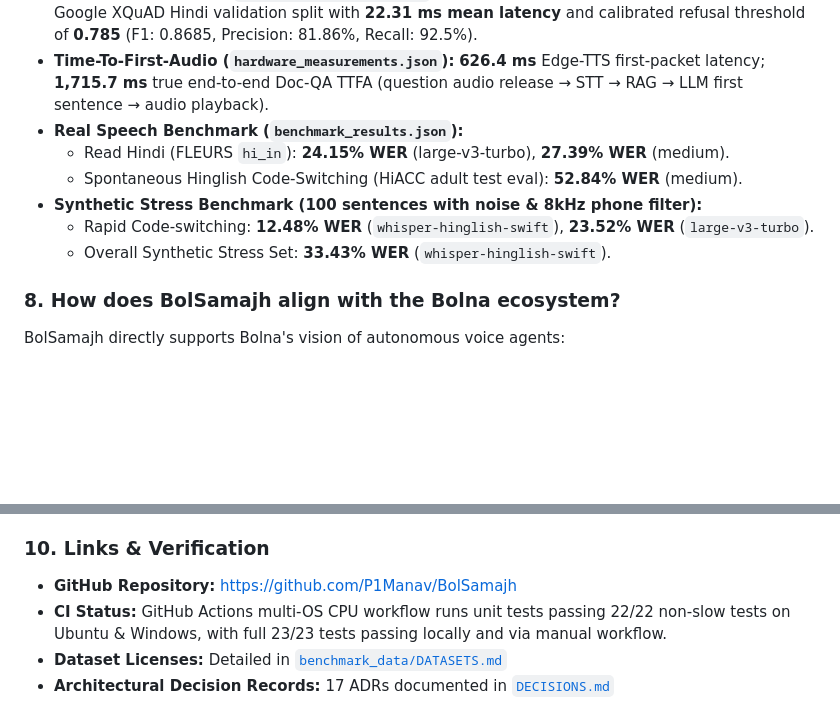
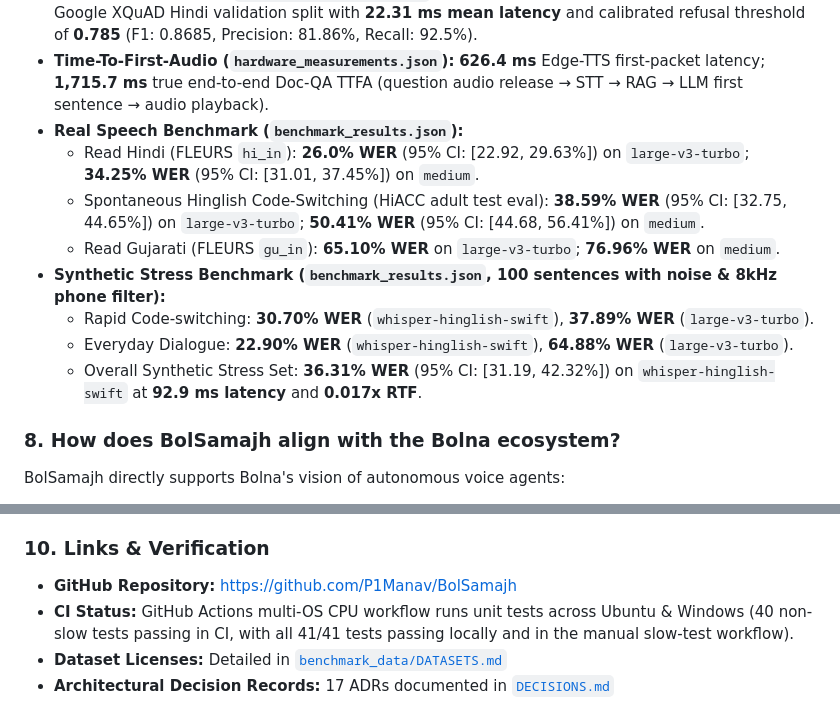
Before and after one commit to P1Manav/BolSamajh, a Markdown page: submission/application_answers.md, 2 parts joined by grey strips. Drawn GitHub-style; blank space fills up the shorter version.

```diff
--- a/submission/application_answers.md
+++ b/submission/application_answers.md
@@ -43,11 +43,13 @@ All metrics originate from reproducible scripts in `benchmark_data/`:
 - **Document Retrieval (`retrieval_benchmark.json`):** **89.0% Hit@1, 98.0% Hit@3, 98.5% Hit@5** on Google XQuAD Hindi validation split with **22.31 ms mean latency** and calibrated refusal threshold of **0.785** (F1: 0.8685, Precision: 81.86%, Recall: 92.5%).
 - **Time-To-First-Audio (`hardware_measurements.json`):** **626.4 ms** Edge-TTS first-packet latency; **1,715.7 ms** true end-to-end Doc-QA TTFA (question audio release → STT → RAG → LLM first sentence → audio playback).
 - **Real Speech Benchmark (`benchmark_results.json`):**
-  - Read Hindi (FLEURS `hi_in`): **24.15% WER** (large-v3-turbo), **27.39% WER** (medium).
-  - Spontaneous Hinglish Code-Switching (HiACC adult test eval): **52.84% WER** (medium).
-- **Synthetic Stress Benchmark (100 sentences with noise & 8kHz phone filter):**
-  - Rapid Code-switching: **12.48% WER** (`whisper-hinglish-swift`), **23.52% WER** (`large-v3-turbo`).
-  - Overall Synthetic Stress Set: **33.43% WER** (`whisper-hinglish-swift`).
+  - Read Hindi (FLEURS `hi_in`): **26.0% WER** (95% CI: [22.92, 29.63%]) on `large-v3-turbo`; **34.25% WER** (95% CI: [31.01, 37.45%]) on `medium`.
+  - Spontaneous Hinglish Code-Switching (HiACC adult test eval): **38.59% WER** (95% CI: [32.75, 44.65%]) on `large-v3-turbo`; **50.41% WER** (95% CI: [44.68, 56.41%]) on `medium`.
+  - Read Gujarati (FLEURS `gu_in`): **65.10% WER** on `large-v3-turbo`; **76.96% WER** on `medium`.
+- **Synthetic Stress Benchmark (`benchmark_results.json`, 100 sentences with noise & 8kHz phone filter):**
+  - Rapid Code-switching: **30.70% WER** (`whisper-hinglish-swift`), **37.89% WER** (`large-v3-turbo`).
+  - Everyday Dialogue: **22.90% WER** (`whisper-hinglish-swift`), **64.88% WER** (`large-v3-turbo`).
+  - Overall Synthetic Stress Set: **36.31% WER** (95% CI: [31.19, 42.32%]) on `whisper-hinglish-swift` at **92.9 ms latency** and **0.017x RTF**.
 
 ### 8. How does BolSamajh align with the Bolna ecosystem?
 BolSamajh directly supports Bolna's vision of autonomous voice agents:
@@ -64,6 +66,6 @@ BolSamajh directly supports Bolna's vision of autonomous voice agents:
 
 ### 10. Links & Verification
 - **GitHub Repository:** https://github.com/P1Manav/BolSamajh
-- **CI Status:** GitHub Actions multi-OS CPU workflow runs unit tests passing 22/22 non-slow tests on Ubuntu & Windows, with full 23/23 tests passing locally and via manual workflow.
+- **CI Status:** GitHub Actions multi-OS CPU workflow runs unit tests across Ubuntu & Windows (40 non-slow tests passing in CI, with all 41/41 tests passing locally and in the manual slow-test workflow).
 - **Dataset Licenses:** Detailed in [`benchmark_data/DATASETS.md`](benchmark_data/DATASETS.md)
 - **Architectural Decision Records:** 17 ADRs documented in [`DECISIONS.md`](DECISIONS.md)
```
Also changed, not shown: PROGRESS.md (+1 -1 lines), README.md (+29 -1 lines), RELEASE_NOTES.md (added, +50 -0 lines), assets/bolsamajh_app_demo.jpg (added).
